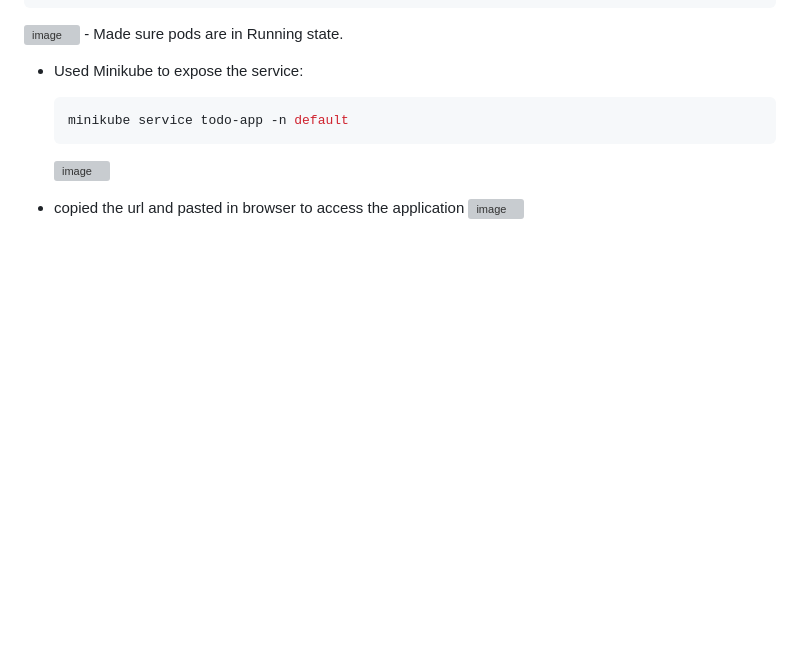
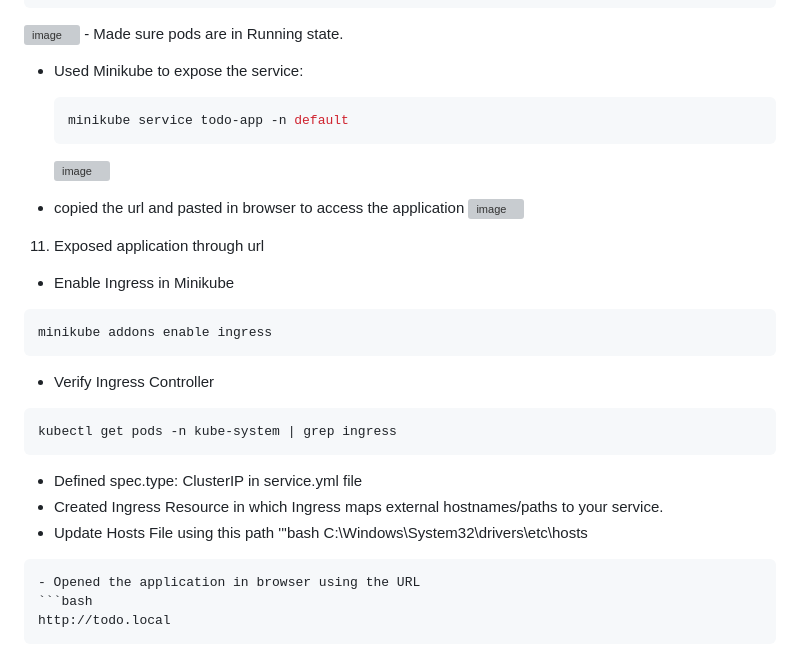
Before and after one commit to Divija133/ci-cd-jenkins, a Markdown page: README.md, the part around the change. Drawn GitHub-style; blank space fills up the shorter version; grey boxes are pictures that could not be loaded.

````diff
--- a/README.md
+++ b/README.md
@@ -149,3 +149,23 @@ kubectl get svc -n default
 
  - copied the url and pasted in browser to access the application
    <img width="947" height="414" alt="image" src="https://github.com/user-attachments/assets/791d3ec3-f5a3-4e56-b14a-39ee5b83877b" />
+
+11. Exposed application through url
+- Enable Ingress in Minikube
+```bash
+minikube addons enable ingress
+```
+- Verify Ingress Controller
+```bash
+kubectl get pods -n kube-system | grep ingress
+```
+- Defined spec.type: ClusterIP in service.yml file
+- Created Ingress Resource in which Ingress maps external hostnames/paths to your service.
+- Update Hosts File using this path
+'''bash
+C:\Windows\System32\drivers\etc\hosts
+```
+- Opened the application in browser using the URL
+```bash
+http://todo.local
+ ```
````
